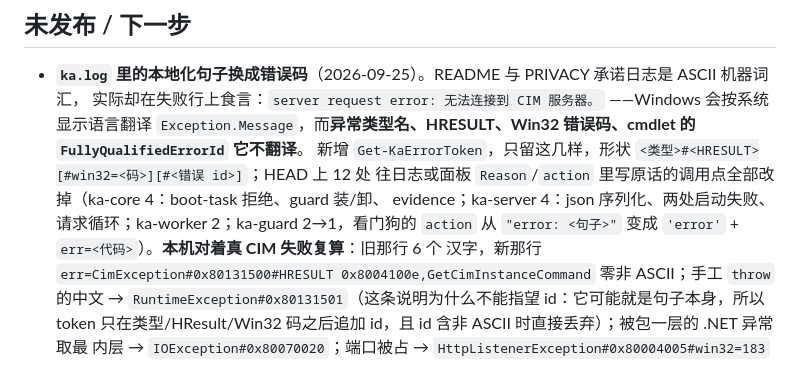
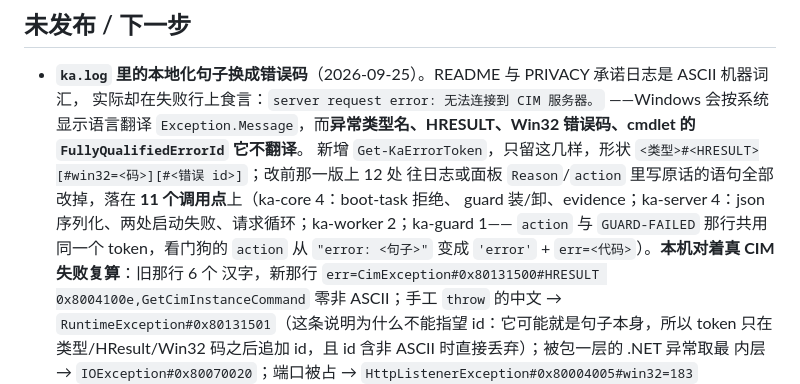
Before and after one commit to faruheaisha/keepawake, a Markdown page: CHANGELOG.md, the part around the change. GitHub-like rendering.

Commit message:
CHANGELOG 的计数说实话：12 句原话落在 11 个 Get-KaErrorToken 调用点上

```diff
--- a/CHANGELOG.md
+++ b/CHANGELOG.md
@@ -167,10 +167,11 @@
 - **`ka.log` 里的本地化句子换成错误码**（2026-09-25）。README 与 PRIVACY 承诺日志是 ASCII 机器词汇，
   实际却在失败行上食言：`server request error: 无法连接到 CIM 服务器。` ——Windows 会按系统显示语言翻译
   `Exception.Message`，而**异常类型名、HRESULT、Win32 错误码、cmdlet 的 `FullyQualifiedErrorId` 它不翻译**。
-  新增 `Get-KaErrorToken`，只留这几样，形状 `<类型>#<HRESULT>[#win32=<码>][#<错误 id>]`；HEAD 上 12 处
-  往日志或面板 `Reason`/`action` 里写原话的调用点全部改掉（ka-core 4：boot-task 拒绝、guard 装/卸、
-  evidence；ka-server 4：json 序列化、两处启动失败、请求循环；ka-worker 2；ka-guard 2→1，看门狗的
-  `action` 从 `"error: <句子>"` 变成 `'error'` + `err=<代码>`）。**本机对着真 CIM 失败复算**：旧那行 6 个
+  新增 `Get-KaErrorToken`，只留这几样，形状 `<类型>#<HRESULT>[#win32=<码>][#<错误 id>]`；改前那一版上 12 处
+  往日志或面板 `Reason`/`action` 里写原话的语句全部改掉，落在 **11 个调用点**上（ka-core 4：boot-task 拒绝、
+  guard 装/卸、evidence；ka-server 4：json 序列化、两处启动失败、请求循环；ka-worker 2；ka-guard 1——
+  `action` 与 `GUARD-FAILED` 那行共用同一个 token，看门狗的 `action` 从 `"error: <句子>"` 变成 `'error'` +
+  `err=<代码>`）。**本机对着真 CIM 失败复算**：旧那行 6 个
   汉字，新那行 `err=CimException#0x80131500#HRESULT 0x8004100e,GetCimInstanceCommand` 零非 ASCII；手工
   `throw` 的中文 → `RuntimeException#0x80131501`（这条说明为什么不能指望 id：它可能就是句子本身，所以
   token 只在类型/HResult/Win32 码之后追加 id，且 id 含非 ASCII 时直接丢弃）；被包一层的 .NET 异常取最
```
